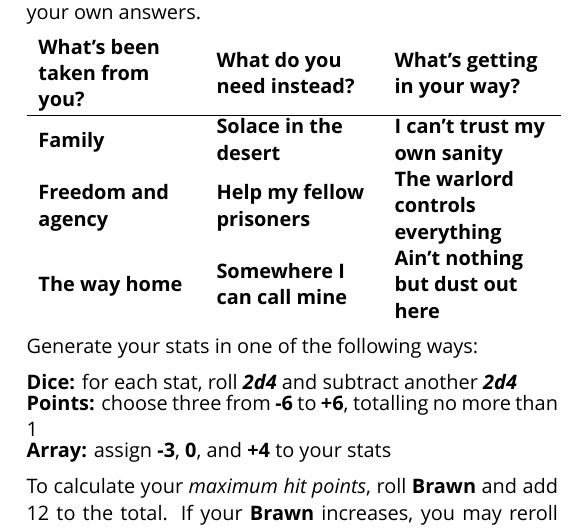
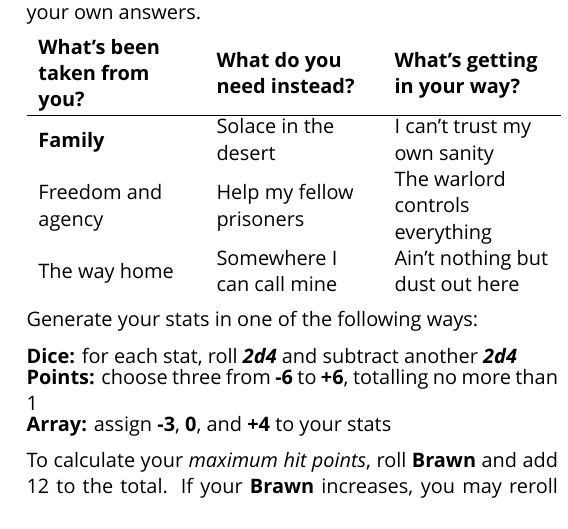
Before and after one commit to apaleslimghost/Outback, a LaTeX document (outback-basic-and-extended.tex, which reads sections/characters/creation.tex): part of one column of page 3 of 4, cut so that both start at the same text. Compiled offline with XeLaTeX; a missing font is replaced by an installed copy or a similar font.

Commit message:
fix not header

```diff
--- a/sections/characters/creation.tex
+++ b/sections/characters/creation.tex
@@ -7,7 +7,7 @@ When conceiving your character, think about how they would answer the following
 \begin{tabular}{L{0.29\linewidth} L{0.29\linewidth} L{0.29\linewidth}}
 \rowstyle{\bfseries}
 What's been taken from you? & What do you need instead? & What's getting in your way? \\
-\hline
+\hline\rowstyle{\relax}
 Family                      & Solace in the desert      & I can't trust my own sanity \\
 Freedom and agency          & Help my fellow prisoners  & The warlord controls everything \\
 The way home                & Somewhere I can call mine & Ain't nothing but dust out here \\
```
